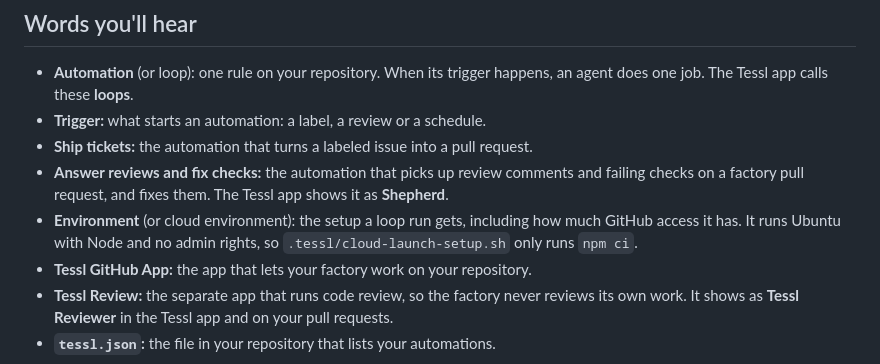
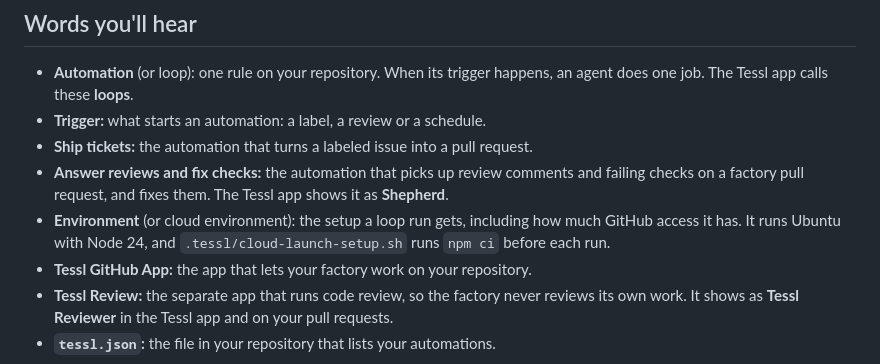
Before and after one commit to Ootleberg/tessl-carnival, a Markdown page: WORKSHOP.md, the part around the change. GitHub-like rendering.

Commit message:
Stop saying the cloud machine has no admin rights (#28)
Co-authored-by: Hamza Oza <2265025+hamzaoza@users.noreply.github.com>
Co-authored-by: Claude <noreply@anthropic.com>

```diff
--- a/WORKSHOP.md
+++ b/WORKSHOP.md
@@ -382,8 +382,8 @@ everything off, ask your agent: **Switch off all my factory automations**.
   comments and failing checks on a factory pull request, and fixes them. The
   Tessl app shows it as **Shepherd**.
 - **Environment** (or cloud environment): the setup a loop run gets, including
-  how much GitHub access it has. It runs Ubuntu with Node and no admin rights,
-  so `.tessl/cloud-launch-setup.sh` only runs `npm ci`.
+  how much GitHub access it has. It runs Ubuntu with Node 24, and
+  `.tessl/cloud-launch-setup.sh` runs `npm ci` before each run.
 - **Tessl GitHub App:** the app that lets your factory work on your repository.
 - **Tessl Review:** the separate app that runs code review, so the factory never
   reviews its own work. It shows as **Tessl Reviewer** in the Tessl app and on
```
